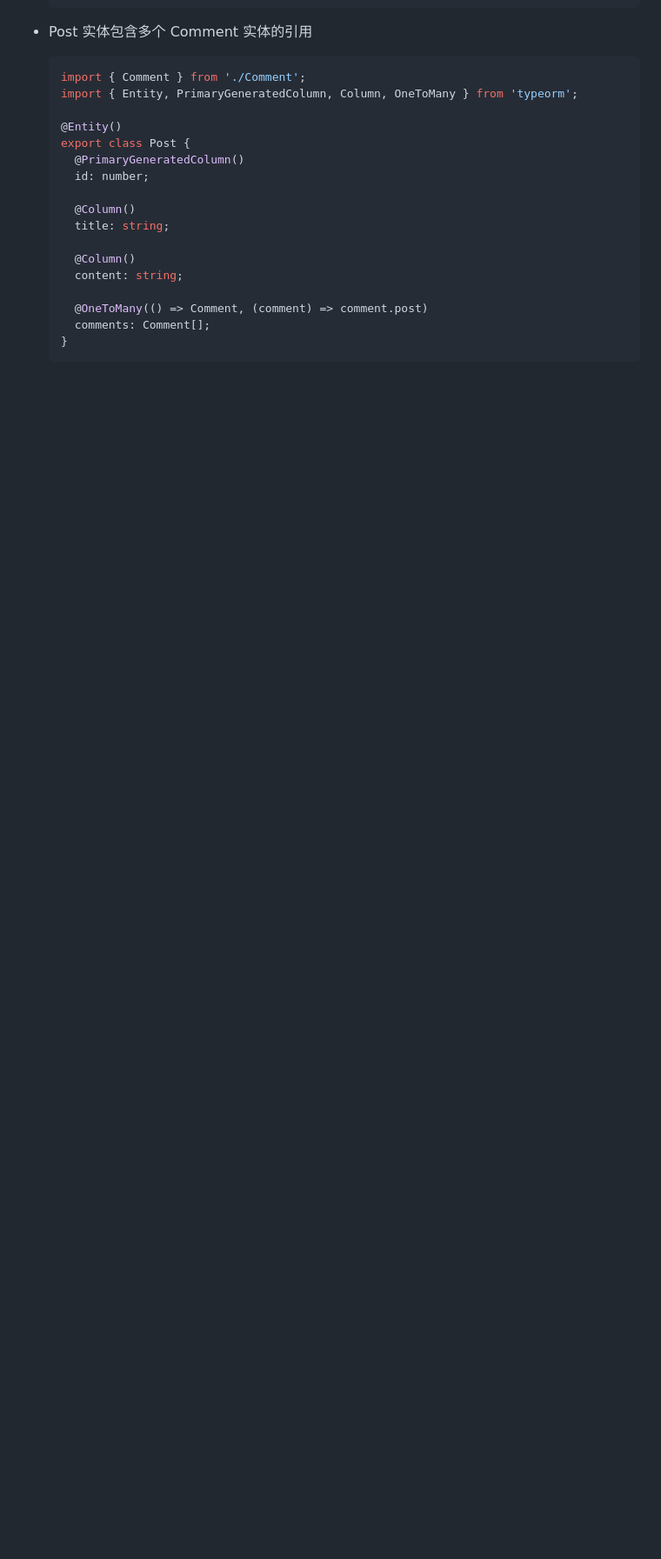
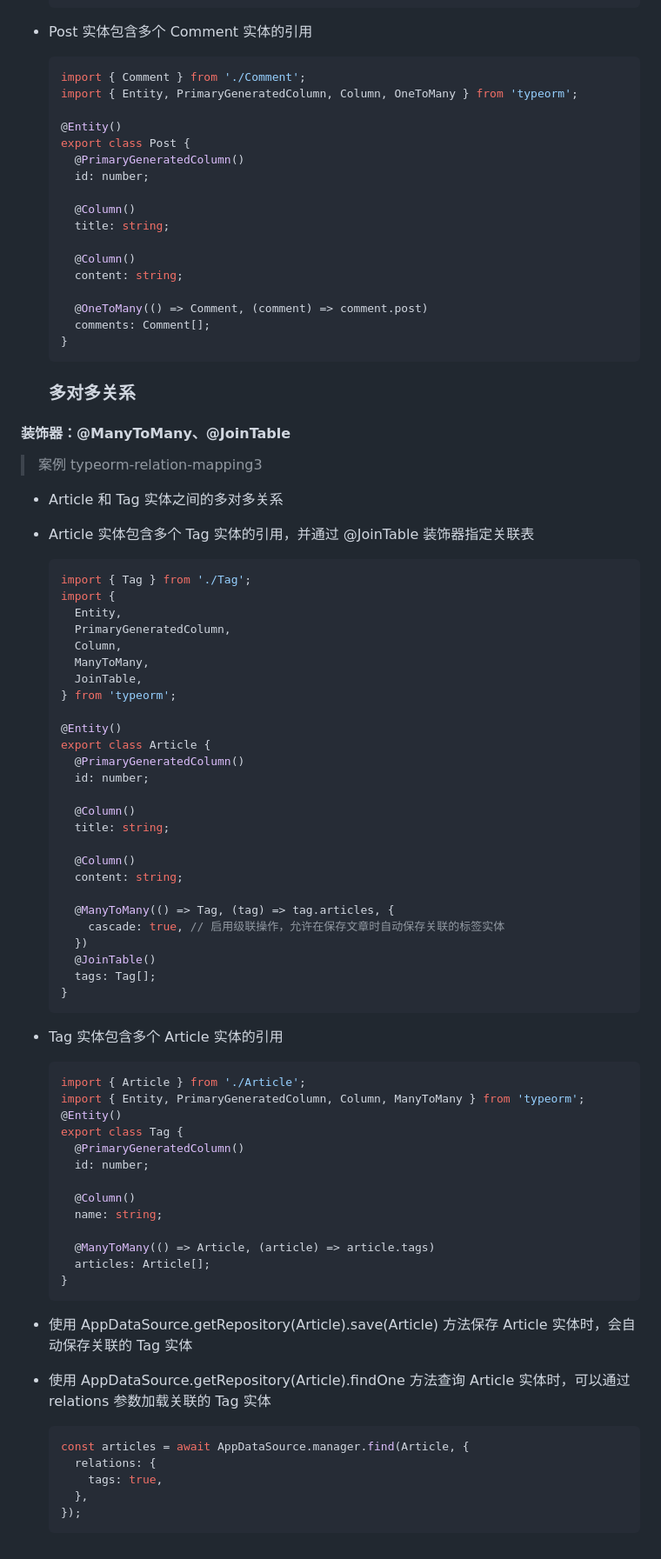
Before and after one commit to yanhhhhhh/nest-demo, a Markdown page: notes/typeORM/index.md, the part around the change. Shown at 87% size. Rendered like a GitHub page; blank space fills up the shorter version.

Commit message:
feat: 添加多对多关系示例及相关代码

````diff
--- a/notes/typeORM/index.md
+++ b/notes/typeORM/index.md
@@ -202,3 +202,70 @@ AppDataSource.initialize()
     comments: Comment[];
   }
   ```
+
+  ### 多对多关系
+
+#### 装饰器：@ManyToMany、@JoinTable
+
+> 案例 typeorm-relation-mapping3
+
+- Article 和 Tag 实体之间的多对多关系
+- Article 实体包含多个 Tag 实体的引用，并通过 @JoinTable 装饰器指定关联表
+
+  ```ts
+  import { Tag } from './Tag';
+  import {
+    Entity,
+    PrimaryGeneratedColumn,
+    Column,
+    ManyToMany,
+    JoinTable,
+  } from 'typeorm';
+
+  @Entity()
+  export class Article {
+    @PrimaryGeneratedColumn()
+    id: number;
+
+    @Column()
+    title: string;
+
+    @Column()
+    content: string;
+
+    @ManyToMany(() => Tag, (tag) => tag.articles, {
+      cascade: true, // 启用级联操作，允许在保存文章时自动保存关联的标签实体
+    })
+    @JoinTable()
+    tags: Tag[];
+  }
+  ```
+
+- Tag 实体包含多个 Article 实体的引用
+
+  ```ts
+  import { Article } from './Article';
+  import { Entity, PrimaryGeneratedColumn, Column, ManyToMany } from 'typeorm';
+  @Entity()
+  export class Tag {
+    @PrimaryGeneratedColumn()
+    id: number;
+
+    @Column()
+    name: string;
+
+    @ManyToMany(() => Article, (article) => article.tags)
+    articles: Article[];
+  }
+  ```
+
+- 使用 AppDataSource.getRepository(Article).save(Article) 方法保存 Article 实体时，会自动保存关联的 Tag 实体
+- 使用 AppDataSource.getRepository(Article).findOne 方法查询 Article 实体时，可以通过 relations 参数加载关联的 Tag 实体
+
+  ```ts
+  const articles = await AppDataSource.manager.find(Article, {
+    relations: {
+      tags: true,
+    },
+  });
+  ```
````
